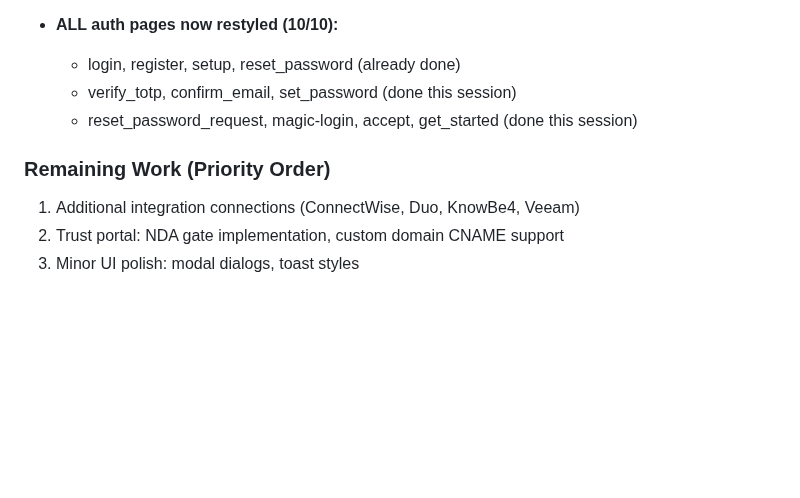
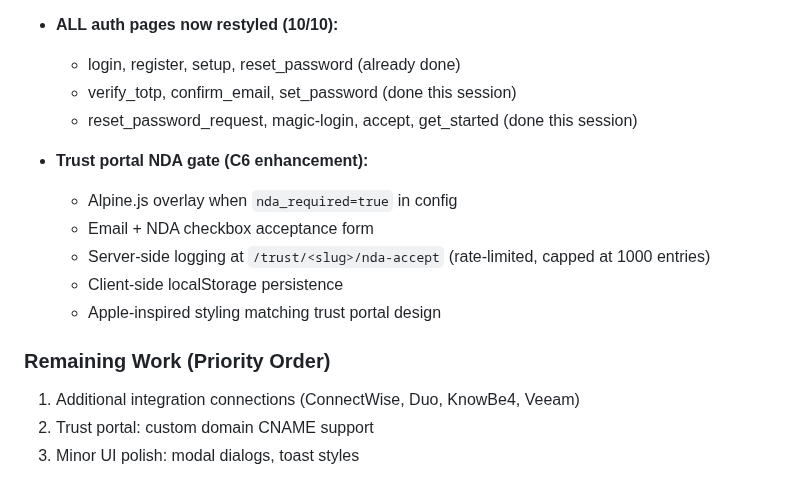
Before and after one commit to masridigital/md-compliance, a Markdown page: MEMORY.md, the part around the change. Rendered like a GitHub page; blank space fills up the shorter version.

Commit message:
Update MEMORY.md with NDA gate implementation
https://claude.ai/code/session_01HD8UzSAeqrGvXdSp4cgr1v

```diff
--- a/MEMORY.md
+++ b/MEMORY.md
@@ -147,7 +147,14 @@ Last updated: 2026-04-09
   - verify_totp, confirm_email, set_password (done this session)
   - reset_password_request, magic-login, accept, get_started (done this session)
 
+- **Trust portal NDA gate (C6 enhancement):**
+  - Alpine.js overlay when `nda_required=true` in config
+  - Email + NDA checkbox acceptance form
+  - Server-side logging at `/trust/<slug>/nda-accept` (rate-limited, capped at 1000 entries)
+  - Client-side localStorage persistence
+  - Apple-inspired styling matching trust portal design
+
 ### Remaining Work (Priority Order)
 1. Additional integration connections (ConnectWise, Duo, KnowBe4, Veeam)
-2. Trust portal: NDA gate implementation, custom domain CNAME support
+2. Trust portal: custom domain CNAME support
 3. Minor UI polish: modal dialogs, toast styles
```
